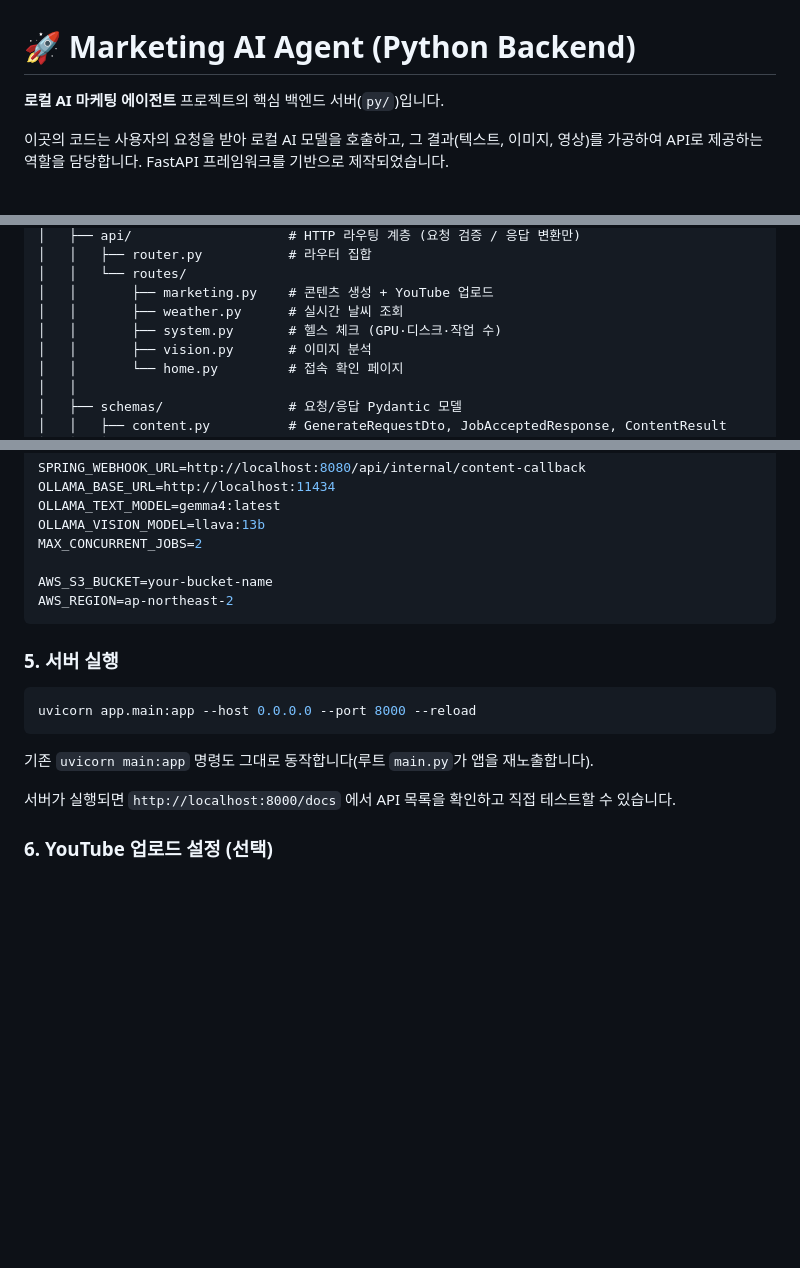
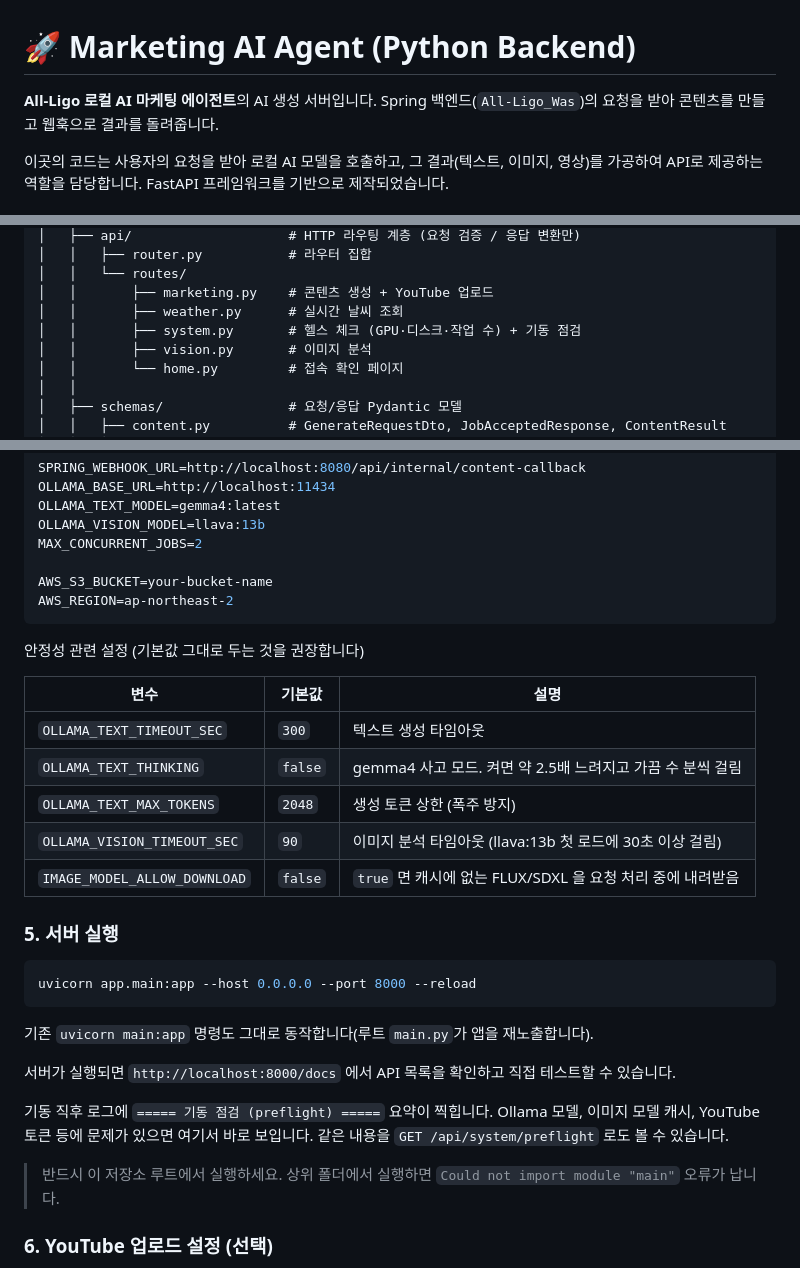
Before and after one commit to YU-Capstone-Design/All-Ligo_Agent, a Markdown page: README.md, 3 parts joined by grey strips. Rendered like a GitHub page; blank space fills up the shorter version.

````diff
--- a/README.md
+++ b/README.md
@@ -1,6 +1,6 @@
 # 🚀 Marketing AI Agent (Python Backend)
 
-**로컬 AI 마케팅 에이전트** 프로젝트의 핵심 백엔드 서버(`py/`)입니다.
+**All-Ligo 로컬 AI 마케팅 에이전트**의 AI 생성 서버입니다. Spring 백엔드(`All-Ligo_Was`)의 요청을 받아 콘텐츠를 만들고 웹훅으로 결과를 돌려줍니다.
 
 이곳의 코드는 사용자의 요청을 받아 로컬 AI 모델을 호출하고, 그 결과(텍스트, 이미지, 영상)를 가공하여 API로 제공하는 역할을 담당합니다. FastAPI 프레임워크를 기반으로 제작되었습니다.
 
@@ -26,7 +26,7 @@
 │   │   └── routes/
 │   │       ├── marketing.py    # 콘텐츠 생성 + YouTube 업로드
 │   │       ├── weather.py      # 실시간 날씨 조회
-│   │       ├── system.py       # 헬스 체크 (GPU·디스크·작업 수)
+│   │       ├── system.py       # 헬스 체크 (GPU·디스크·작업 수) + 기동 점검
 │   │       ├── vision.py       # 이미지 분석
 │   │       └── home.py         # 접속 확인 페이지
 │   │
@@ -144,6 +149,16 @@ AWS_S3_BUCKET=your-bucket-name
 AWS_REGION=ap-northeast-2
 ```
 
+안정성 관련 설정 (기본값 그대로 두는 것을 권장합니다)
+
+| 변수 | 기본값 | 설명 |
+|------|--------|------|
+| `OLLAMA_TEXT_TIMEOUT_SEC` | `300` | 텍스트 생성 타임아웃 |
+| `OLLAMA_TEXT_THINKING` | `false` | gemma4 사고 모드. 켜면 약 2.5배 느려지고 가끔 수 분씩 걸림 |
+| `OLLAMA_TEXT_MAX_TOKENS` | `2048` | 생성 토큰 상한 (폭주 방지) |
+| `OLLAMA_VISION_TIMEOUT_SEC` | `90` | 이미지 분석 타임아웃 (llava:13b 첫 로드에 30초 이상 걸림) |
+| `IMAGE_MODEL_ALLOW_DOWNLOAD` | `false` | `true` 면 캐시에 없는 FLUX/SDXL 을 요청 처리 중에 내려받음 |
+
 ### 5. 서버 실행
 
 ```bash
@@ -153,6 +168,10 @@ uvicorn app.main:app --host 0.0.0.0 --port 8000 --reload
 기존 `uvicorn main:app` 명령도 그대로 동작합니다(루트 `main.py`가 앱을 재노출합니다).
 
 서버가 실행되면 `http://localhost:8000/docs` 에서 API 목록을 확인하고 직접 테스트할 수 있습니다.
+
+기동 직후 로그에 `===== 기동 점검 (preflight) =====` 요약이 찍힙니다. Ollama 모델, 이미지 모델 캐시, YouTube 토큰 등에 문제가 있으면 여기서 바로 보입니다. 같은 내용을 `GET /api/system/preflight` 로도 볼 수 있습니다.
+
+> 반드시 이 저장소 루트에서 실행하세요. 상위 폴더에서 실행하면 `Could not import module "main"` 오류가 납니다.
 
 ### 6. YouTube 업로드 설정 (선택)
 
````
Also changed, not shown: other parts of README.md (+22 -7 lines).
